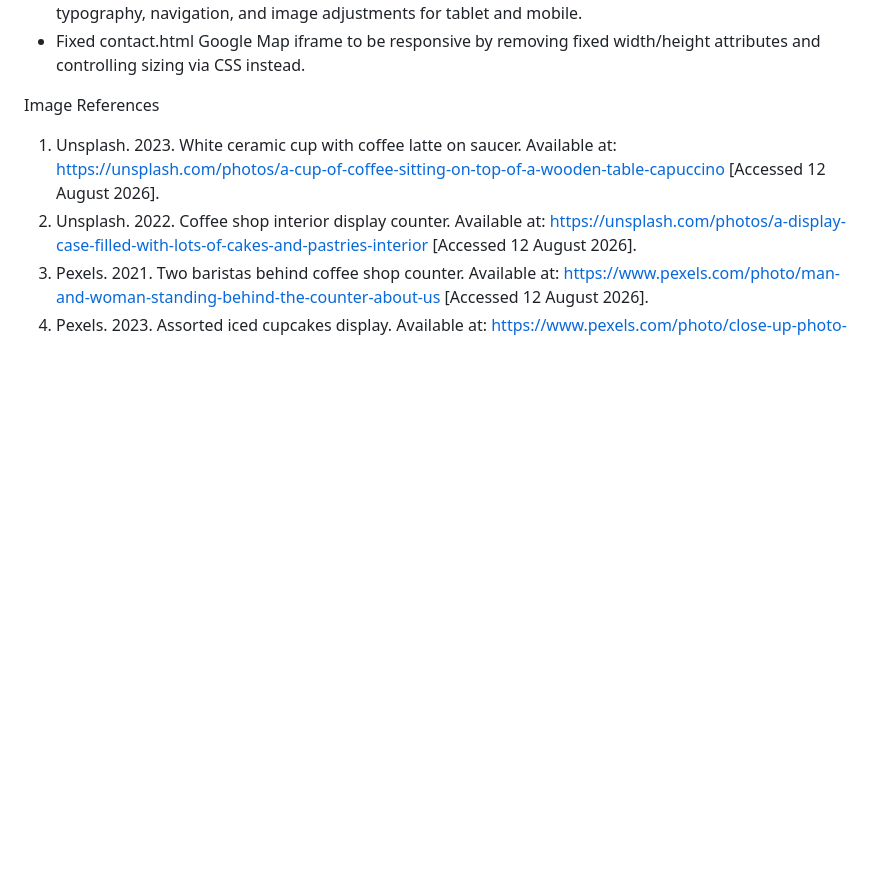
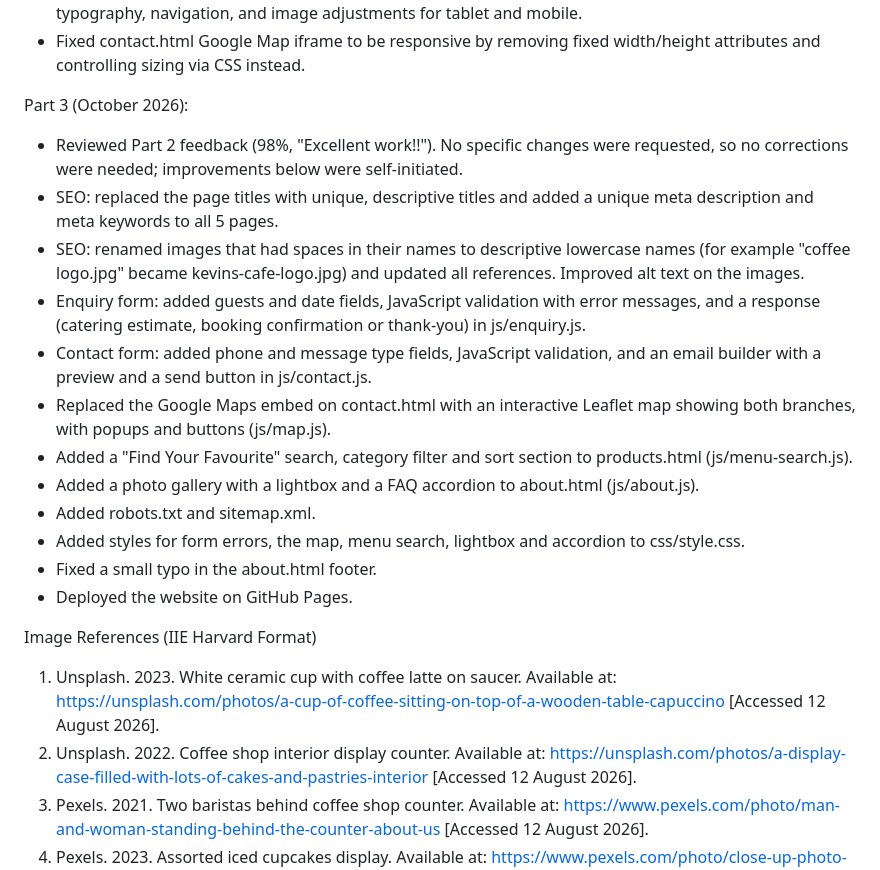
Before and after one commit to ST10514675/WEDE5020_Part-1, a Markdown page: README.md, the part around one of its changes. Drawn GitHub-style; blank space fills up the shorter version.

```diff
--- a/README.md
+++ b/README.md
@@ -89,7 +127,21 @@ Part 2 (14-15 September 2026):
 - Implemented responsive design with media queries at 768px and 480px breakpoints, covering layout, typography, navigation, and image adjustments for tablet and mobile.
 - Fixed contact.html Google Map iframe to be responsive by removing fixed width/height attributes and controlling sizing via CSS instead.
 
-Image References
+Part 3 (October 2026):
+- Reviewed Part 2 feedback (98%, "Excellent work!!"). No specific changes were requested, so no corrections were needed; improvements below were self-initiated.
+- SEO: replaced the page titles with unique, descriptive titles and added a unique meta description and meta keywords to all 5 pages.
+- SEO: renamed images that had spaces in their names to descriptive lowercase names (for example "coffee logo.jpg" became kevins-cafe-logo.jpg) and updated all references. Improved alt text on the images.
+- Enquiry form: added guests and date fields, JavaScript validation with error messages, and a response (catering estimate, booking confirmation or thank-you) in js/enquiry.js.
+- Contact form: added phone and message type fields, JavaScript validation, and an email builder with a preview and a send button in js/contact.js.
+- Replaced the Google Maps embed on contact.html with an interactive Leaflet map showing both branches, with popups and buttons (js/map.js).
+- Added a "Find Your Favourite" search, category filter and sort section to products.html (js/menu-search.js).
+- Added a photo gallery with a lightbox and a FAQ accordion to about.html (js/about.js).
+- Added robots.txt and sitemap.xml.
+- Added styles for form errors, the map, menu search, lightbox and accordion to css/style.css.
+- Fixed a small typo in the about.html footer.
+- Deployed the website on GitHub Pages.
+
+Image References (IIE Harvard Format)
 
 1. Unsplash. 2023. White ceramic cup with coffee latte on saucer. Available at: <https://unsplash.com/photos/a-cup-of-coffee-sitting-on-top-of-a-wooden-table-capuccino> [Accessed 12 August 2026].
 2. Unsplash. 2022. Coffee shop interior display counter. Available at: <https://unsplash.com/photos/a-display-case-filled-with-lots-of-cakes-and-pastries-interior> [Accessed 12 August 2026].
```
Also changed, not shown: other parts of README.md (+70 -26 lines).
